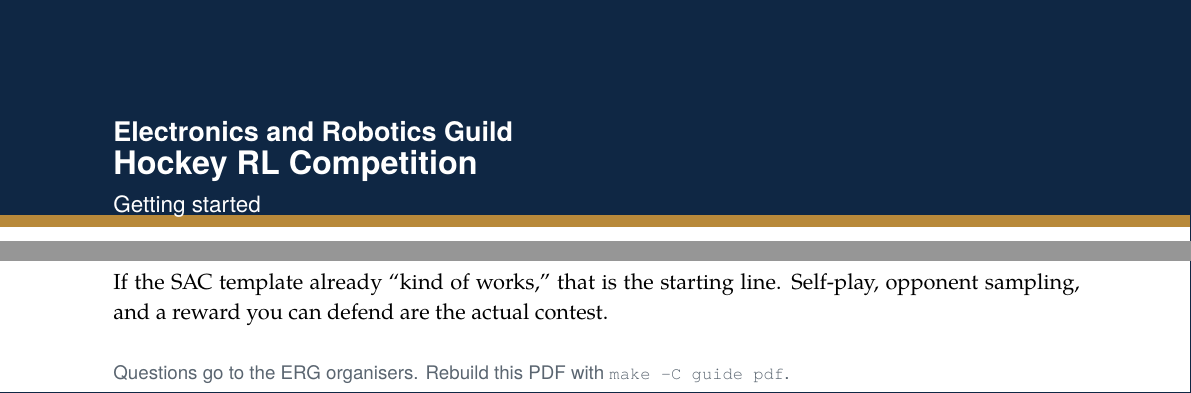
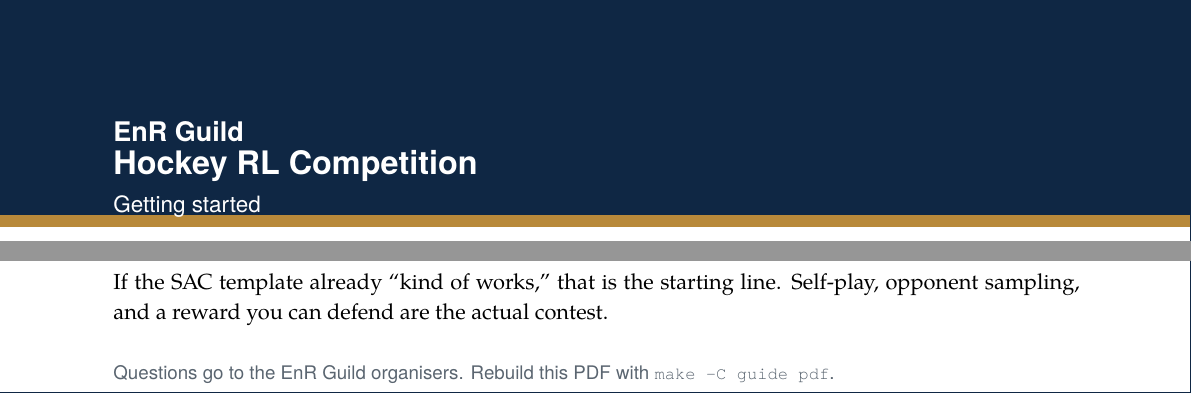
Before and after one commit to vedchamp07/Hockey-RL-competition, a LaTeX document (guide/getting-started.tex): two parts of pages 1 and 4 of 4, joined at a grey line, cut at the place of the change. Compiled offline with XeLaTeX.

Commit message:
use EnR Guild

```diff
--- a/guide/getting-started.tex
+++ b/guide/getting-started.tex
@@ -66,7 +66,7 @@
 \pagestyle{fancy}
 \fancyhf{}
 \renewcommand{\headrulewidth}{0pt}
-\fancyhead[L]{\sffamily\footnotesize\color{slate}Electronics and Robotics Guild \textperiodcentered{} IIT Madras}
+\fancyhead[L]{\sffamily\footnotesize\color{slate}EnR Guild \textperiodcentered{} IIT Madras}
 \fancyhead[R]{\sffamily\footnotesize\color{slate}Hockey RL Competition}
 \fancyfoot[C]{\sffamily\footnotesize\color{slate}\thepage}
 \fancypagestyle{plain}{\fancyhf{}\renewcommand{\headrulewidth}{0pt}}
@@ -126,7 +126,7 @@
 
 \vspace*{-6mm}
 {\sffamily\color{white}
-{\Large\bfseries Electronics and Robotics Guild}\\[0.15em]
+{\Large\bfseries EnR Guild}\\[0.15em]
 {\LARGE\bfseries Hockey RL Competition}\\[0.35em]
 {\large Getting started}
 \par}
@@ -350,6 +350,6 @@ A submission we take seriously usually:
 If the SAC template already ``kind of works,'' that is the starting line. Self-play, opponent sampling, and a reward you can defend are the actual contest.
 
 \vspace{1.1em}
-{\sffamily\small\color{slate}Questions go to the ERG organisers. Rebuild this PDF with \texttt{make -C guide pdf}.\par}
+{\sffamily\small\color{slate}Questions go to the EnR Guild organisers. Rebuild this PDF with \texttt{make -C guide pdf}.\par}
 
 \end{document}
```
Also changed, not shown: README.md, guide/getting-started.pdf.
